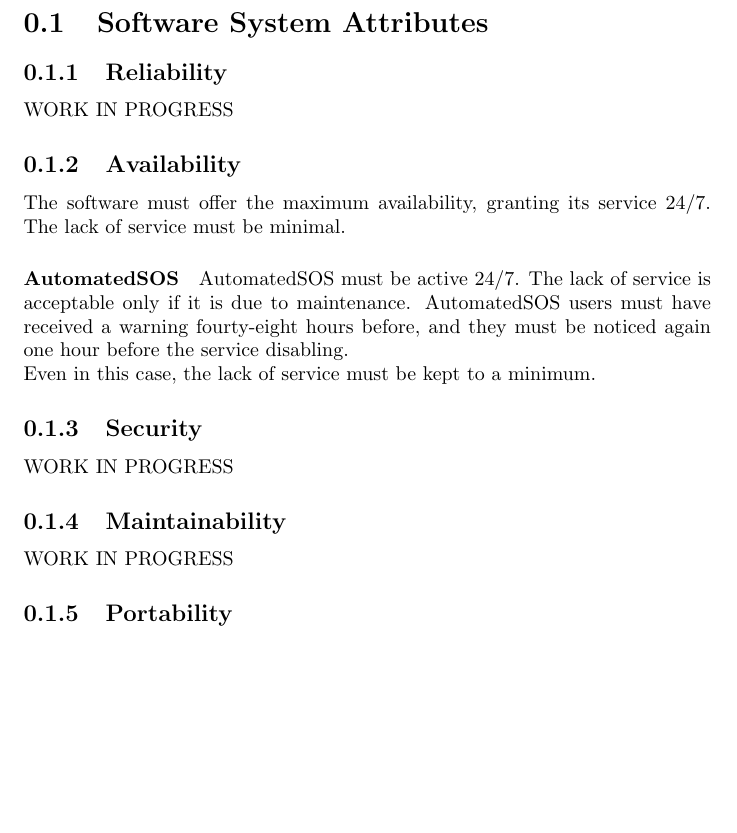
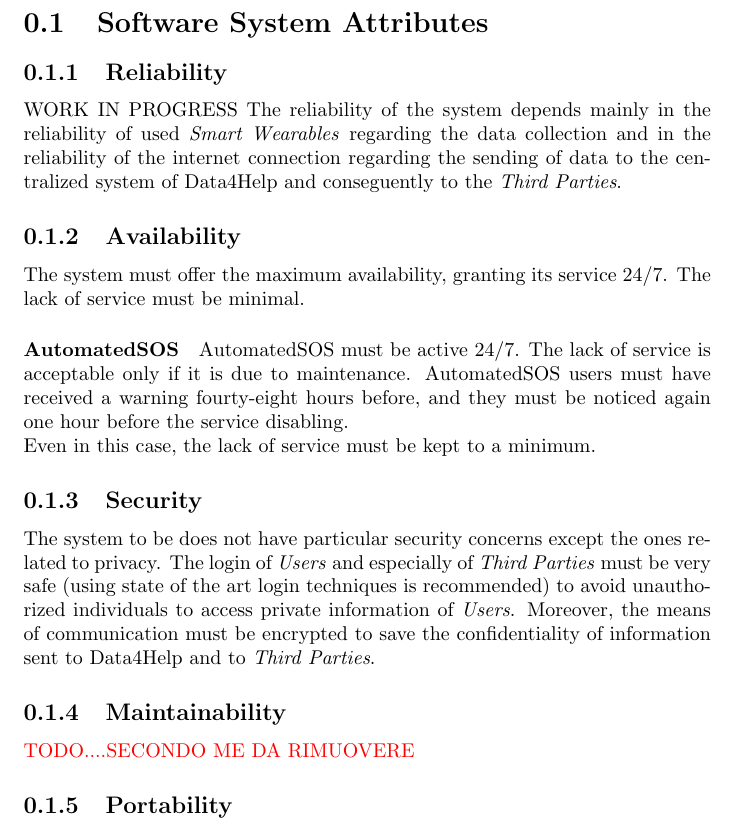
Before and after one commit to jacopopiogargano/TrackMe, a LaTeX document (RASD/3.SpecificRequirements/5.SoftwareSystemAttributes/SoftwareSystemAttributes.tex): part of the page, cut so that both start at the same text, the shorter picture padded with empty space. Compiled offline with pdfLaTeX.

Commit message:
Adds software system attributes

```diff
--- a/RASD/3.SpecificRequirements/5.SoftwareSystemAttributes/SoftwareSystemAttributes.tex
+++ b/RASD/3.SpecificRequirements/5.SoftwareSystemAttributes/SoftwareSystemAttributes.tex
@@ -5,18 +5,18 @@
 
 			\subsection{Reliability}
 			WORK IN PROGRESS
-
+			The reliability of the system depends mainly in the reliability of used \ic{Smart Wearables} regarding the data collection and in the reliability of the internet connection regarding the sending of data to the centralized system of Data4Help and conseguently to the \ic{Third Parties}.
 			\subsection{Availability}
-			The software must offer the maximum availability, granting its service 24/7. The lack of service must be minimal.
+			The system must offer the maximum availability, granting its service 24/7. The lack of service must be minimal.
 			\paragraph{AutomatedSOS}
 			AutomatedSOS must be active 24/7. The lack of service is acceptable only if it is due to maintenance. AutomatedSOS users must have received a warning fourty-eight hours before, and they must be noticed again one hour before the service disabling. \\
 			Even in this case, the lack of service must be kept to a minimum.
 
 			\subsection{Security}
-			WORK IN PROGRESS
+			The system to be does not have particular security concerns except the ones related to privacy. The login of \ic{Users} and especially of \ic{Third Parties} must be very safe (using state of the art login techniques is recommended) to avoid unauthorized individuals to access private information of \ic{Users}. Moreover, the means of communication must be encrypted to save the confidentiality of information sent to Data4Help and to \ic{Third Parties}.
 
 			\subsection{Maintainability}
-			WORK IN PROGRESS
+			\todo{TODO....SECONDO ME DA RIMUOVERE}
 
 			\subsection{Portability}
 			Portability of \textit{User data} from a device to another is possible by entering personal login data, also for devices with different operating systems.
```
